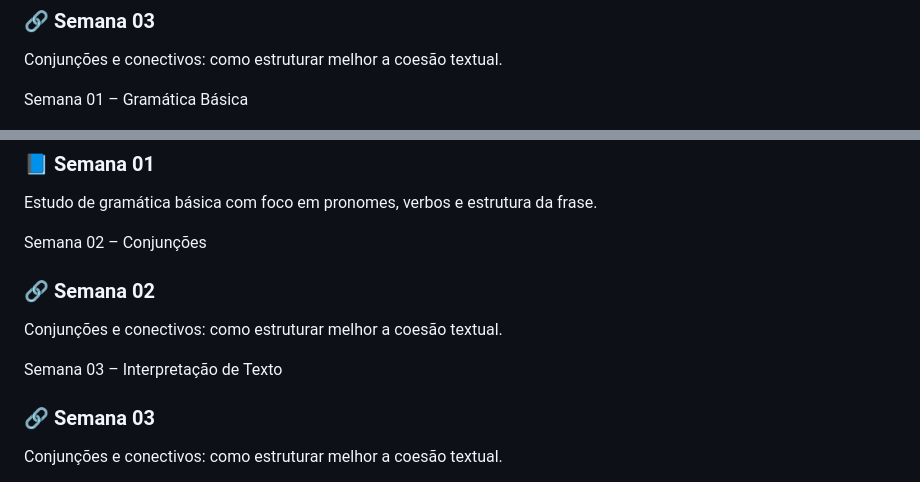
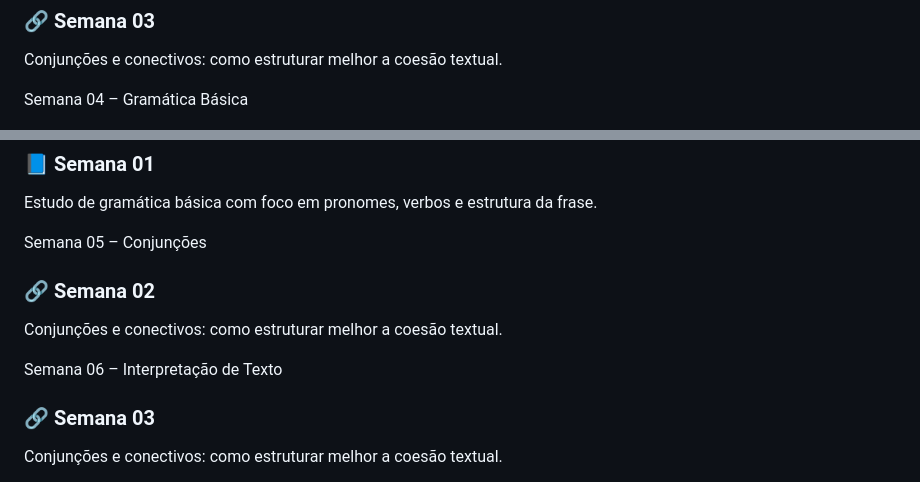
Before and after one commit to dyuliano14/Alego-main, a Markdown page: portugues.md, 2 parts joined by grey strips. GitHub-like rendering.

Commit message:
Update portugues.md
tome-lhe ajustes

```diff
--- a/portugues.md
+++ b/portugues.md
@@ -134,6 +132,6 @@
   </div>
 
  <button style="padding: 10px 20px; background-color: #ff9800; color: white; border: none; border-radius: 5px;">
-    Semana 01 – Gramática Básica
+    Semana 04 – Gramática Básica
   </button>
 
@@ -145,7 +141,7 @@
   </div>
 
   <button style="padding: 10px 20px; background-color: #673ab7; color: white; border: none; border-radius: 5px;">
-    Semana 02 – Conjunções
+    Semana 05 – Conjunções
   </button>
    <div style="border: 1px solid #ccc; border-radius: 8px; padding: 16px; width: 300px; background-color: #f9f9f9;">
     <h3 style="margin-top: 0;">🔗 Semana 02</h3>
@@ -153,7 +149,7 @@
   </div>
 
   <button style="padding: 10px 20px; background-color: #009688; color: white; border: none; border-radius: 5px;">
-    Semana 03 – Interpretação de Texto
+    Semana 06 – Interpretação de Texto
   </button>
    <div style="border: 1px solid #ccc; border-radius: 8px; padding: 16px; width: 300px; background-color: #f9f9f9;">
     <h3 style="margin-top: 0;">🔗 Semana 03</h3>
```
Also changed, not shown: other parts of portugues.md (+1 -6 lines).
